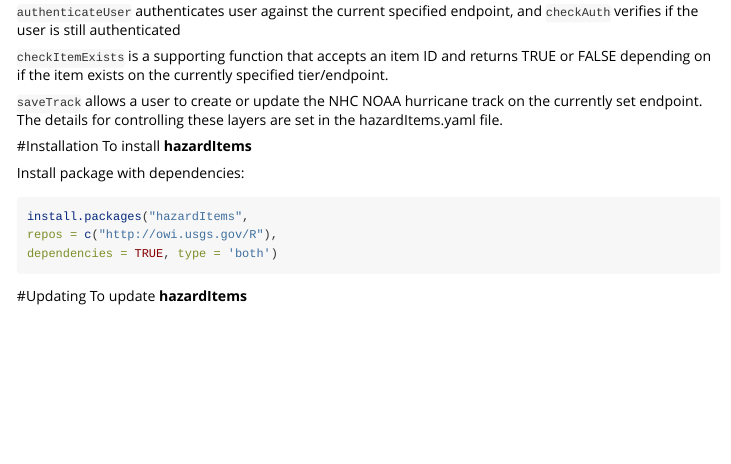
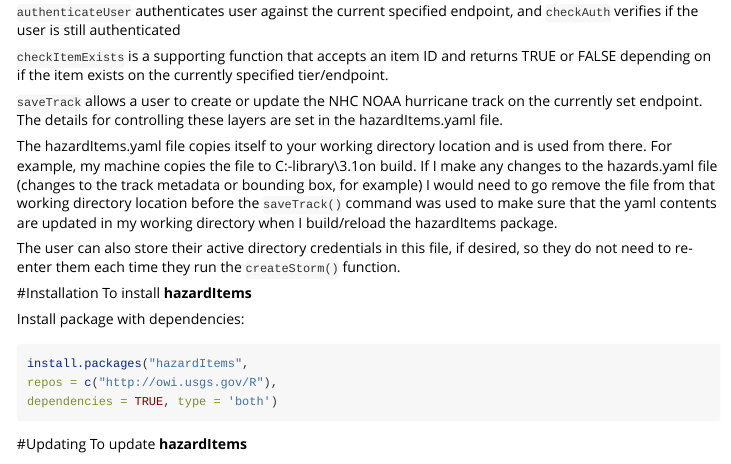
Before and after one commit to USGS-R/hazardItems, an R Markdown document (vignettes/hazardItems.Rmd): the page in a window 1100 px wide, from 440 px down. Rendered offline with R 4.5, knitr and Pandoc, with nearby package versions; some code elsewhere in the file could not run offline; long lines of code are wrapped.

Commit message:
Update vignette to include details about yaml
So that people know this file might stick around in their working directory
And that they can optionally include their username and password for active directory there, in the event they are not in RStudio

```diff
--- a/vignettes/hazardItems.Rmd
+++ b/vignettes/hazardItems.Rmd
@@ -44,6 +44,10 @@
 `checkItemExists` is a supporting function that accepts an item ID and returns TRUE or FALSE depending on if the item exists on the currently specified tier/endpoint.
 
 `saveTrack` allows a user to create or update the NHC NOAA hurricane track on the currently set endpoint. The details for controlling these layers are set in the hazardItems.yaml file.
+
+The hazardItems.yaml file copies itself to your working directory location and is used from there. For example, my machine copies the file to C:\Users\mhines\Documents\R\win-library\3.1\hazardItems\extdata on build. If I make any changes to the hazards.yaml file (changes to the track metadata or bounding box, for example) I would need to go remove the file from that working directory location before the `saveTrack()` command was used to make sure that the yaml contents are updated in my working directory when I build/reload the hazardItems package.
+
+The user can also store their active directory credentials in this file, if desired, so they do not need to re-enter them each time they run the `createStorm()` function.
 
 #Installation
 To install **hazardItems**
```
